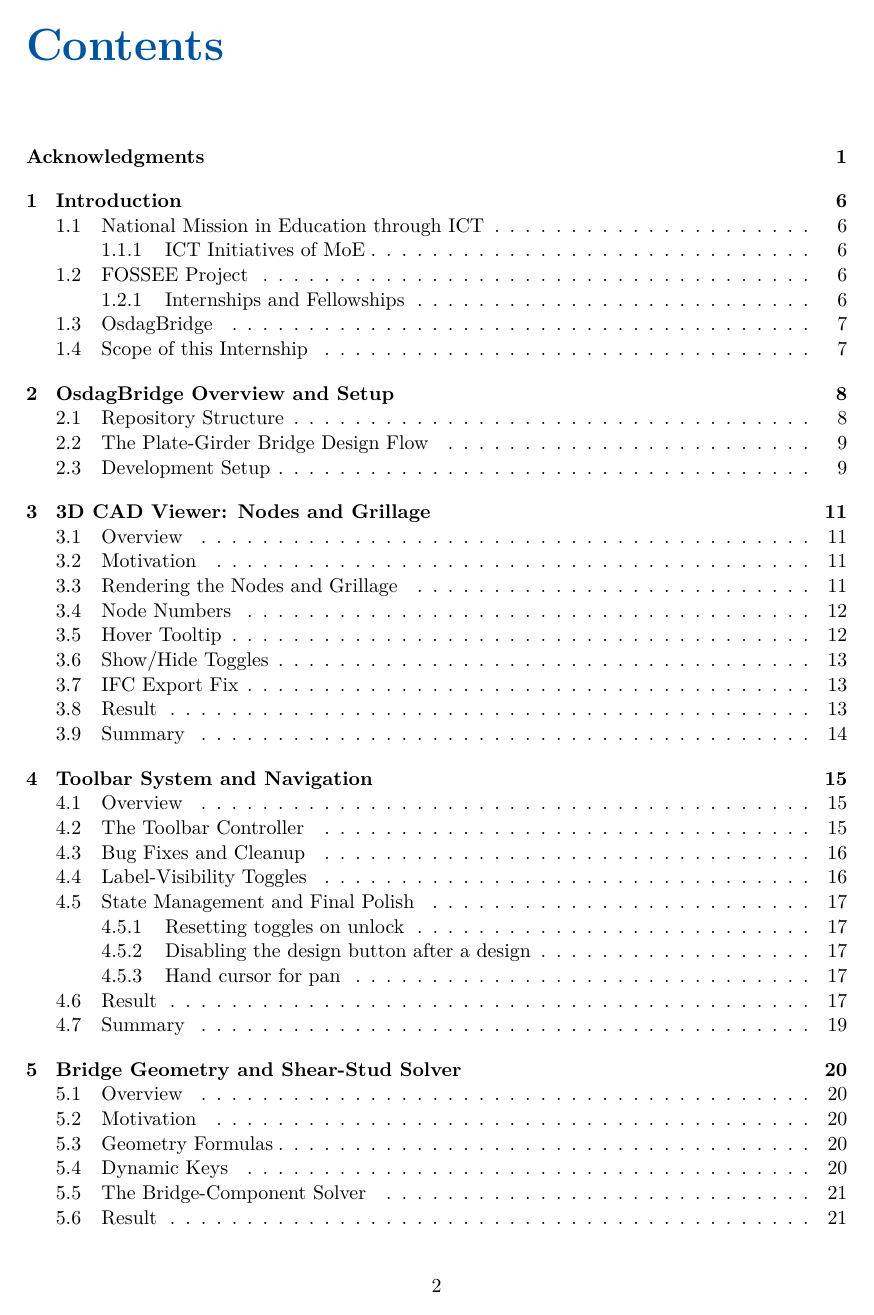
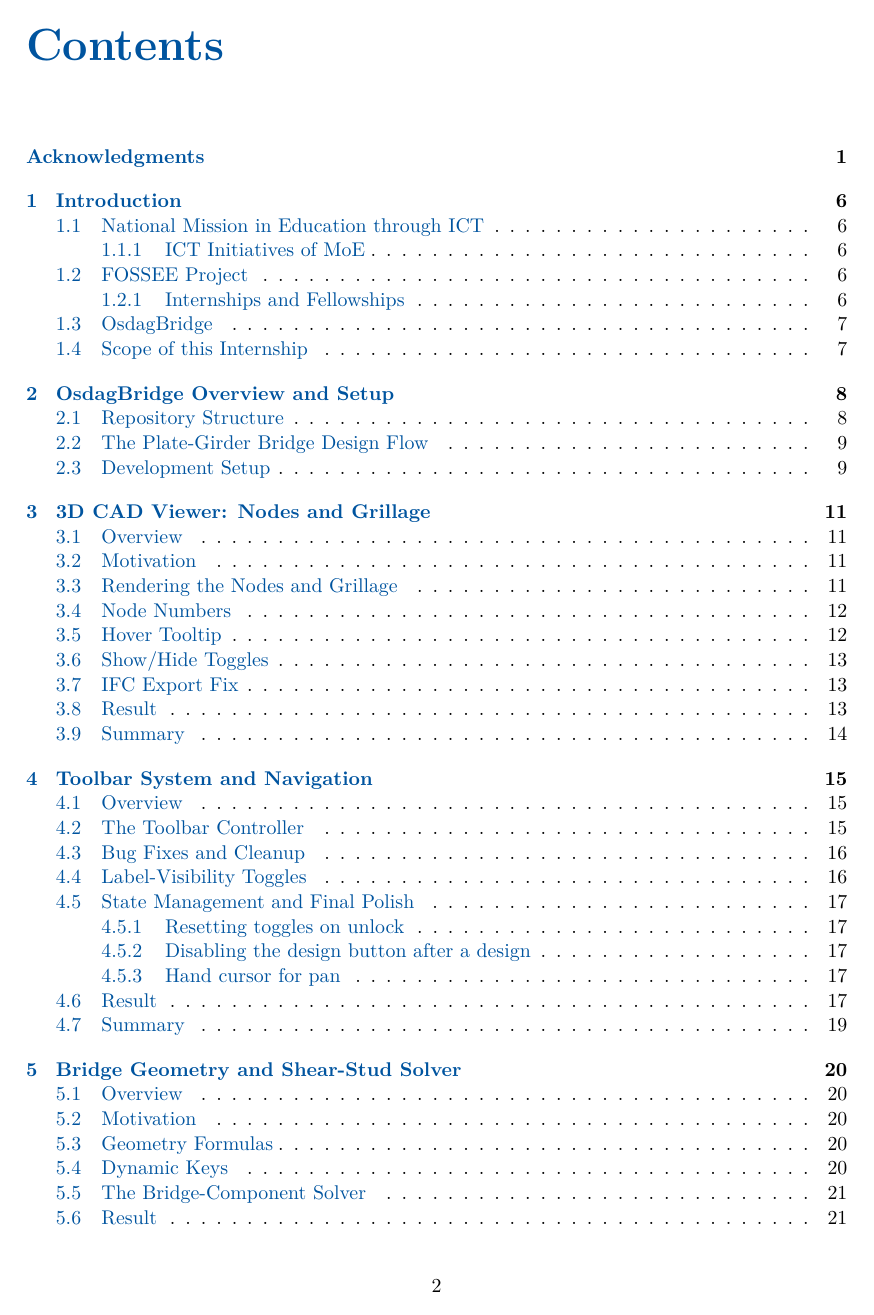
Before and after one commit to OmPathania21/OSDAG_SUMMER_REPORT, a LaTeX thesis (report/main.tex): page 3 of 45. Compiled offline with pdfLaTeX.

Commit message:
Enable hyperlink colors in the report for better visibility

```diff
--- a/report/main.tex
+++ b/report/main.tex
@@ -29,7 +29,7 @@
 \usepackage{amssymb}
 \usepackage{titlesec}
 \usepackage{fancyhdr}
-\usepackage[hidelinks]{hyperref}
+\usepackage{hyperref}
 
 %------------------------------------------------------------- graphics path
 \graphicspath{{images/}{../Media/}}
@@ -41,6 +41,16 @@
 \definecolor{codecomment}{RGB}{102,153,102}
 \definecolor{codestring}{RGB}{170,55,55}
 \definecolor{codeframe}{RGB}{220,220,220}
+
+%----------------------------------------- clickable links (TOC, figures, refs)
+\hypersetup{
+    colorlinks=true,
+    linkcolor=osdagblue,   % internal links: TOC, sections, figures, \ref
+    citecolor=osdagblue,
+    urlcolor=osdagblue,
+    bookmarksnumbered=true,
+    bookmarksopen=true,
+}
 
 %---------------------------------------------------- ONE listings style (Python)
 \lstdefinestyle{osdag}{
```
